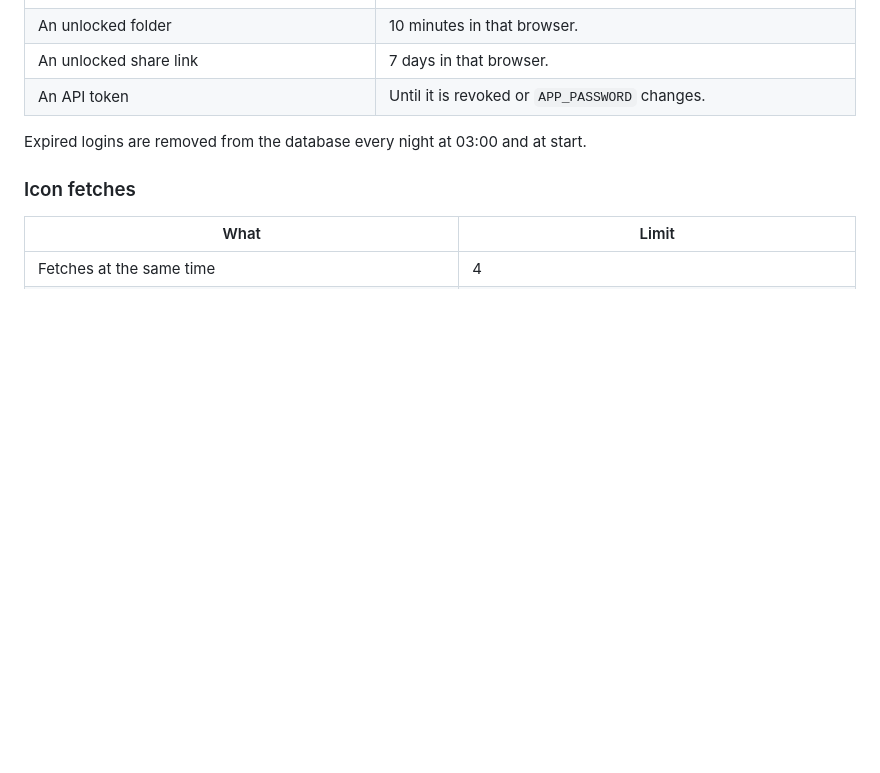
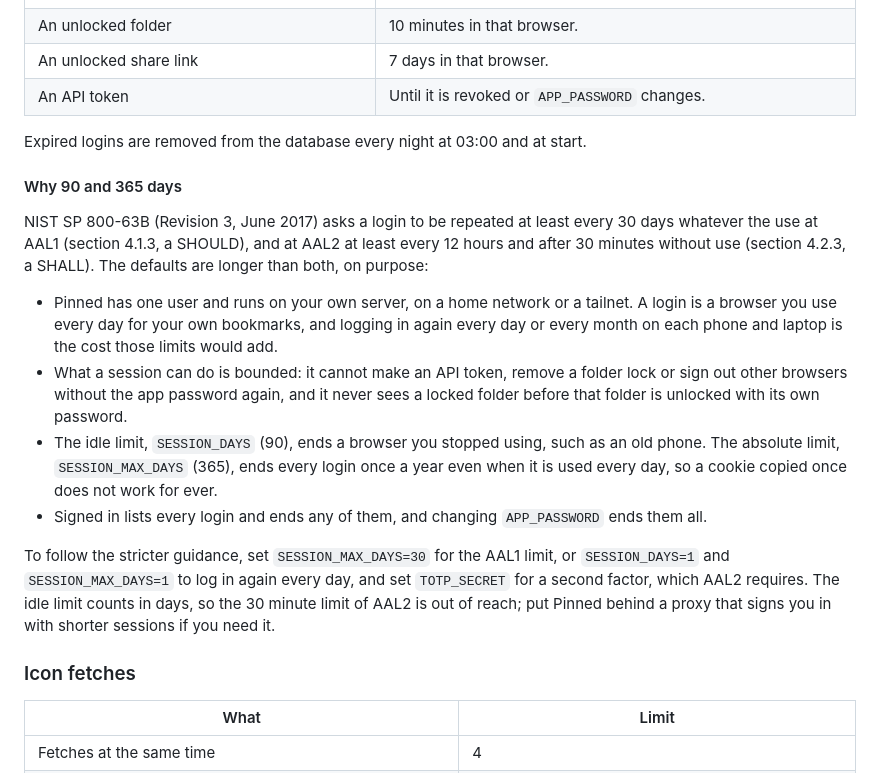
Before and after one commit to pinned-cc/pinned, a Markdown page: docs/security.md, the part around the change. Drawn GitHub-style; blank space fills up the shorter version.

Commit message:
docs/security.md: why logins last 90 days unused and 365 at most
The session limits are now justified against NIST SP 800-63B Revision 3
(sections 4.1.3 and 4.2.3): what it asks, why a single user, self-hosted
app on a home network chooses longer, and the settings that come closer
to the stricter guidance. The defaults stay as they are.

```diff
--- a/docs/security.md
+++ b/docs/security.md
@@ -68,6 +68,17 @@ There is no cap on the number of bookmarks, folders, API tokens or signed in bro
 | An API token | Until it is revoked or `APP_PASSWORD` changes. |
 
 Expired logins are removed from the database every night at 03:00 and at start.
+
+#### Why 90 and 365 days
+
+NIST SP 800-63B (Revision 3, June 2017) asks a login to be repeated at least every 30 days whatever the use at AAL1 (section 4.1.3, a SHOULD), and at AAL2 at least every 12 hours and after 30 minutes without use (section 4.2.3, a SHALL). The defaults are longer than both, on purpose:
+
+- Pinned has one user and runs on your own server, on a home network or a tailnet. A login is a browser you use every day for your own bookmarks, and logging in again every day or every month on each phone and laptop is the cost those limits would add.
+- What a session can do is bounded: it cannot make an API token, remove a folder lock or sign out other browsers without the app password again, and it never sees a locked folder before that folder is unlocked with its own password.
+- The idle limit, `SESSION_DAYS` (90), ends a browser you stopped using, such as an old phone. The absolute limit, `SESSION_MAX_DAYS` (365), ends every login once a year even when it is used every day, so a cookie copied once does not work for ever.
+- Signed in lists every login and ends any of them, and changing `APP_PASSWORD` ends them all.
+
+To follow the stricter guidance, set `SESSION_MAX_DAYS=30` for the AAL1 limit, or `SESSION_DAYS=1` and `SESSION_MAX_DAYS=1` to log in again every day, and set `TOTP_SECRET` for a second factor, which AAL2 requires. The idle limit counts in days, so the 30 minute limit of AAL2 is out of reach; put Pinned behind a proxy that signs you in with shorter sessions if you need it.
 
 ### Icon fetches
 
```
